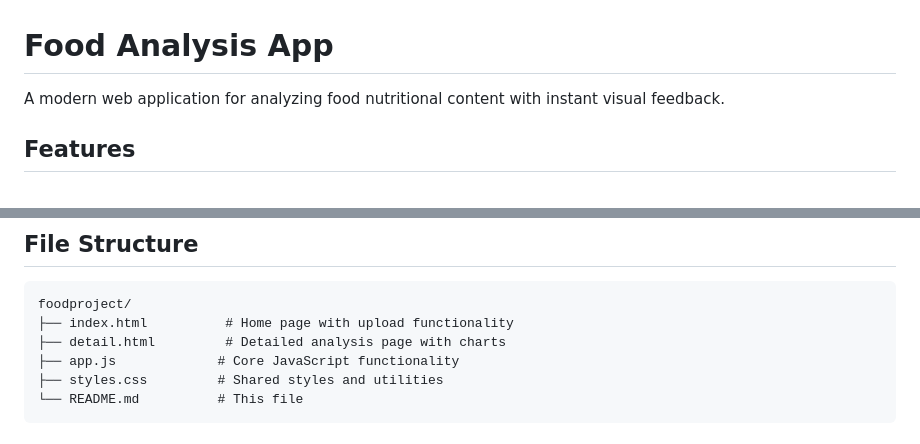
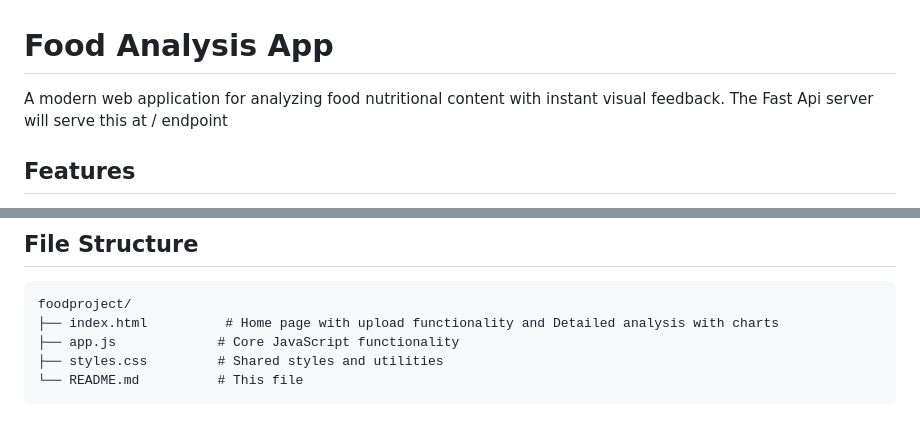
Before and after one commit to Keerthana-Vinod/Minis-, a Markdown page: foodproject/README.md, 2 parts joined by grey strips. Rendered like a GitHub page.

````diff
--- a/foodproject/README.md
+++ b/foodproject/README.md
@@ -1,6 +1,6 @@
 # Food Analysis App
 
-A modern web application for analyzing food nutritional content with instant visual feedback.
+A modern web application for analyzing food nutritional content with instant visual feedback. The Fast Api server will serve this at / endpoint
 
 ## Features
 
@@ -16,8 +16,7 @@ A modern web application for analyzing food nutritional content with instant vis
 
 ```
 foodproject/
-├── index.html          # Home page with upload functionality
-├── detail.html         # Detailed analysis page with charts
+├── index.html          # Home page with upload functionality and Detailed analysis with charts
 ├── app.js             # Core JavaScript functionality
 ├── styles.css         # Shared styles and utilities
 └── README.md          # This file
````
Also changed, not shown: other parts of foodproject/README.md (+1 -0 lines).
